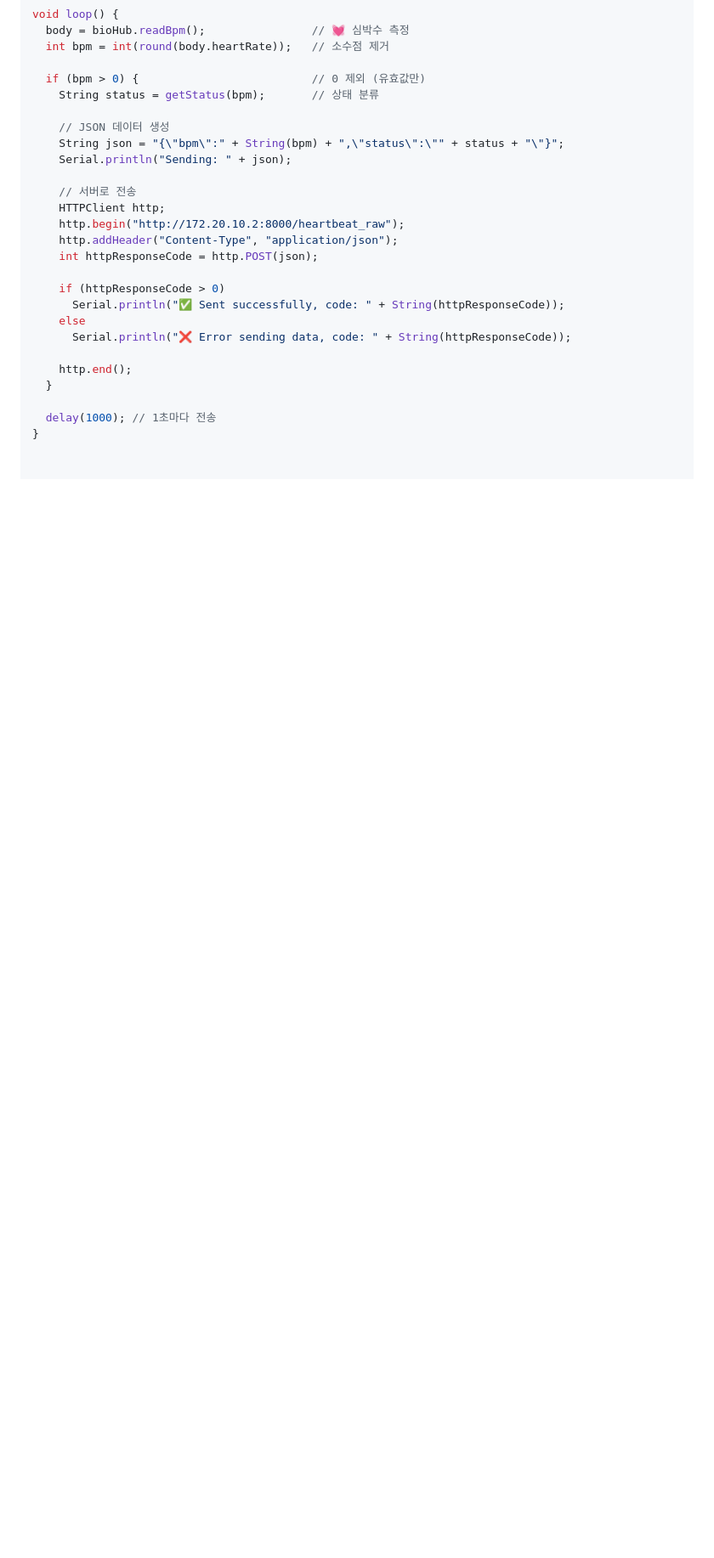
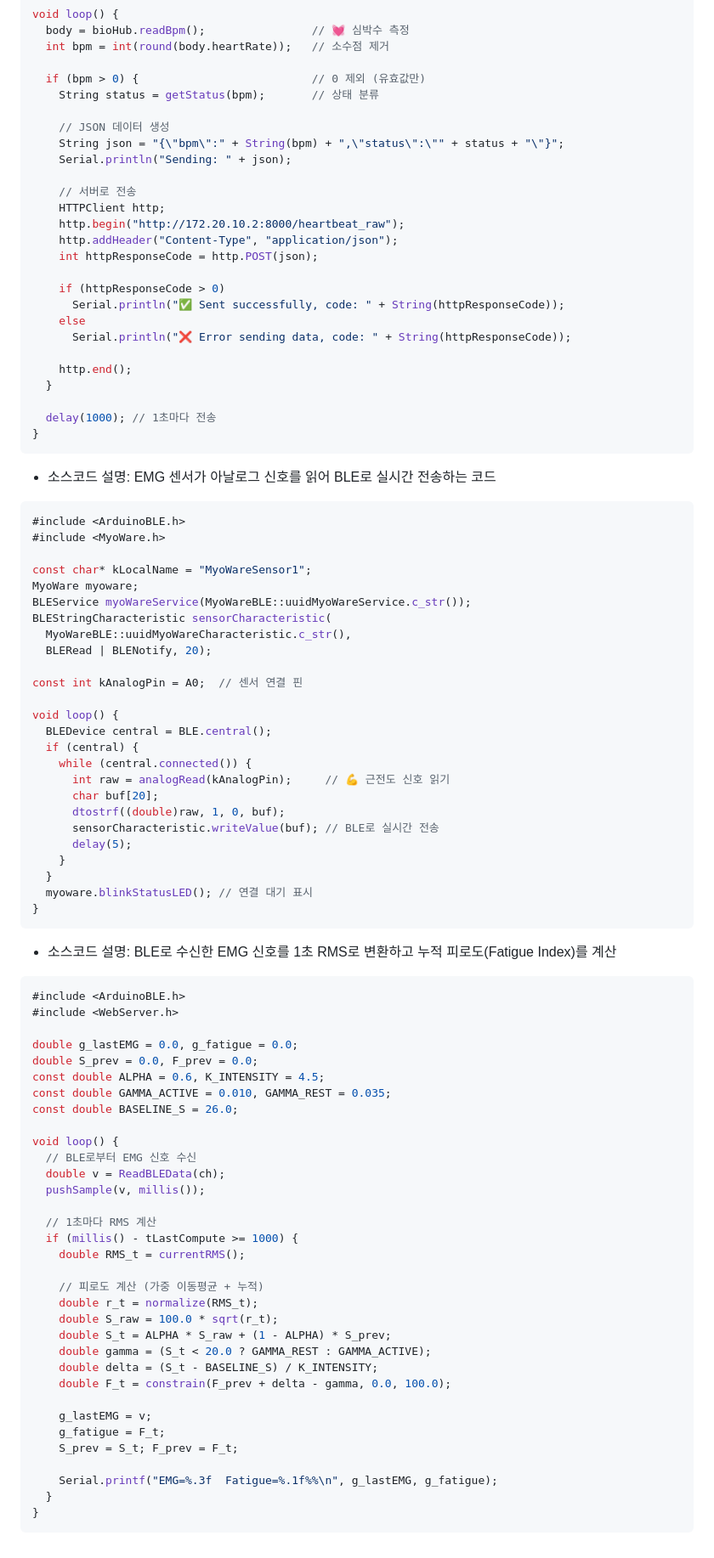
Before and after one commit to sy-x-sy/syxsy-25_HC210, a Markdown page: README.md, the part around the change. Shown: that part at 85% size. Drawn GitHub-style; blank space fills up the shorter version.

````diff
--- a/README.md
+++ b/README.md
@@ -123,3 +123,72 @@ void loop() {
 
   delay(1000); // 1초마다 전송
 }
+```
+
+- 소스코드 설명: EMG 센서가 아날로그 신호를 읽어 BLE로 실시간 전송하는 코드
+
+```cpp
+#include <ArduinoBLE.h>
+#include <MyoWare.h>
+
+const char* kLocalName = "MyoWareSensor1";
+MyoWare myoware;
+BLEService myoWareService(MyoWareBLE::uuidMyoWareService.c_str());
+BLEStringCharacteristic sensorCharacteristic(
+  MyoWareBLE::uuidMyoWareCharacteristic.c_str(),
+  BLERead | BLENotify, 20);
+
+const int kAnalogPin = A0;  // 센서 연결 핀
+
+void loop() {
+  BLEDevice central = BLE.central();
+  if (central) {
+    while (central.connected()) {
+      int raw = analogRead(kAnalogPin);     // 💪 근전도 신호 읽기
+      char buf[20];
+      dtostrf((double)raw, 1, 0, buf);
+      sensorCharacteristic.writeValue(buf); // BLE로 실시간 전송
+      delay(5);
+    }
+  }
+  myoware.blinkStatusLED(); // 연결 대기 표시
+}
+```
+
+- 소스코드 설명: BLE로 수신한 EMG 신호를 1초 RMS로 변환하고 누적 피로도(Fatigue Index)를 계산
+
+```cpp
+#include <ArduinoBLE.h>
+#include <WebServer.h>
+
+double g_lastEMG = 0.0, g_fatigue = 0.0;
+double S_prev = 0.0, F_prev = 0.0;
+const double ALPHA = 0.6, K_INTENSITY = 4.5;
+const double GAMMA_ACTIVE = 0.010, GAMMA_REST = 0.035;
+const double BASELINE_S = 26.0;
+
+void loop() {
+  // BLE로부터 EMG 신호 수신
+  double v = ReadBLEData(ch);
+  pushSample(v, millis());
+
+  // 1초마다 RMS 계산
+  if (millis() - tLastCompute >= 1000) {
+    double RMS_t = currentRMS();
+
+    // 피로도 계산 (가중 이동평균 + 누적)
+    double r_t = normalize(RMS_t);
+    double S_raw = 100.0 * sqrt(r_t);
+    double S_t = ALPHA * S_raw + (1 - ALPHA) * S_prev;
+    double gamma = (S_t < 20.0 ? GAMMA_REST : GAMMA_ACTIVE);
+    double delta = (S_t - BASELINE_S) / K_INTENSITY;
+    double F_t = constrain(F_prev + delta - gamma, 0.0, 100.0);
+
+    g_lastEMG = v;
+    g_fatigue = F_t;
+    S_prev = S_t; F_prev = F_t;
+
+    Serial.printf("EMG=%.3f  Fatigue=%.1f%%\n", g_lastEMG, g_fatigue);
+  }
+}
+```
````
